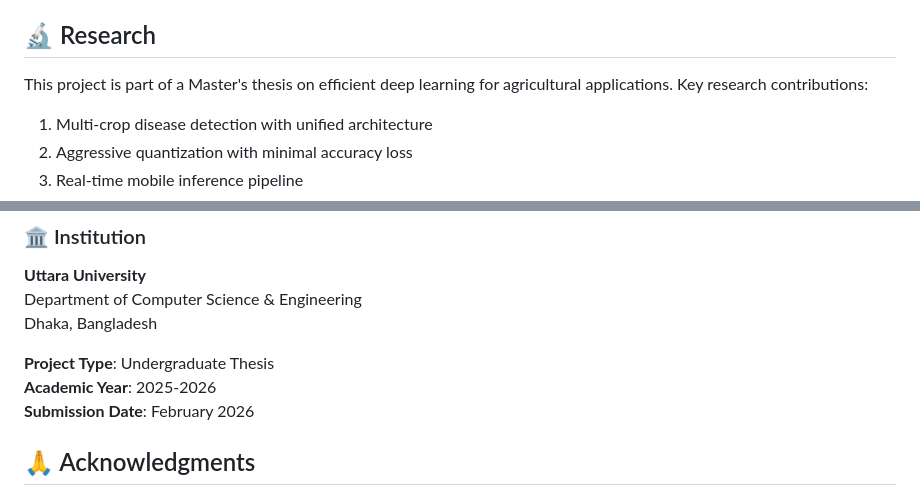
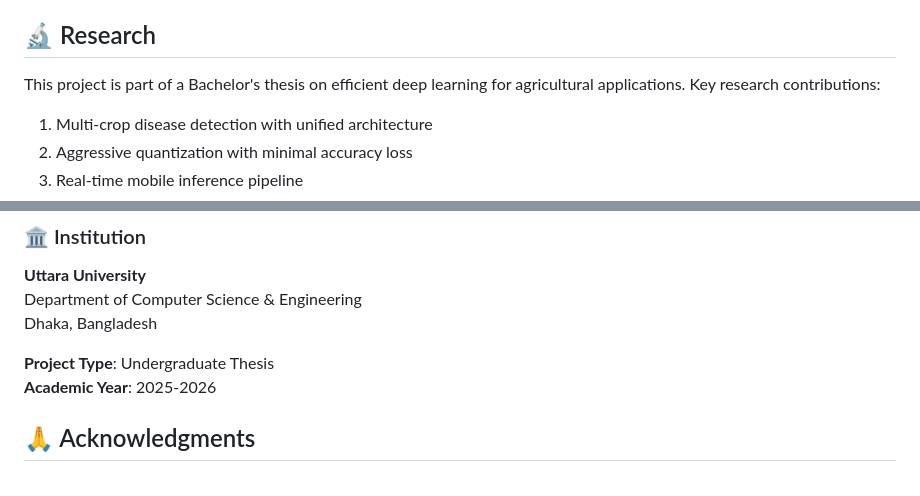
Before and after one commit to hit1363/An-Efficient-Multi-Crop-Leaf-Disease-Detection-System, a Markdown page: README.md, 2 parts joined by grey strips. Rendered like a GitHub page.

```diff
--- a/README.md
+++ b/README.md
@@ -137,7 +137,7 @@ The Flutter-based mobile app provides:
 
 ## 🔬 Research
 
-This project is part of a Master's thesis on efficient deep learning for agricultural applications. Key research contributions:
+This project is part of a Bachelor's thesis on efficient deep learning for agricultural applications. Key research contributions:
 
 1. Multi-crop disease detection with unified architecture
 2. Aggressive quantization with minimal accuracy loss
@@ -224,7 +224,6 @@ Dhaka, Bangladesh
 
 **Project Type**: Undergraduate Thesis
 **Academic Year**: 2025-2026
-**Submission Date**: February 2026
 
 ## 🙏 Acknowledgments
 
```
